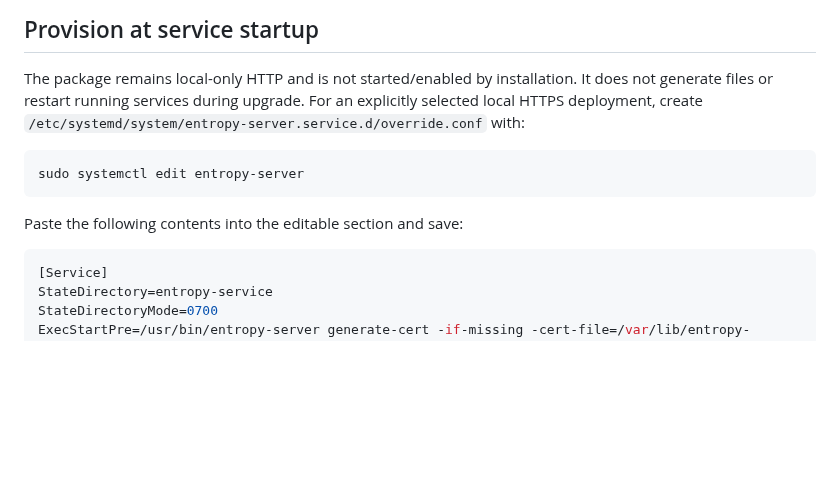
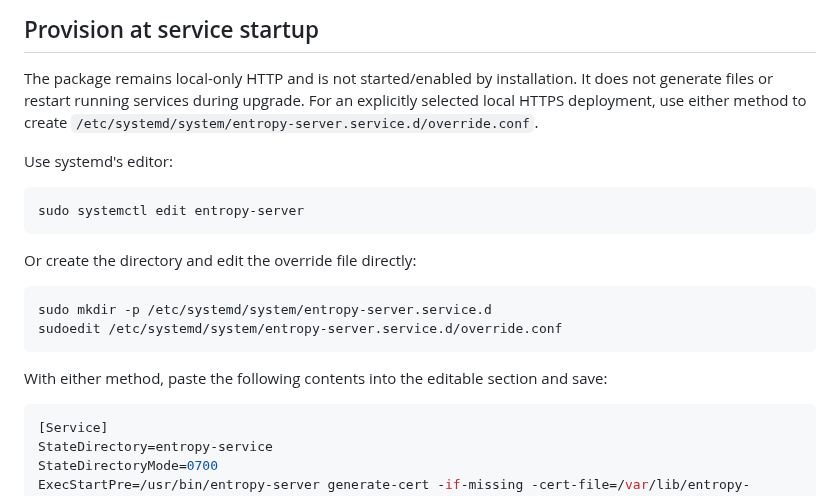
Before and after one commit to fantuz/entropy-service, a Markdown page: docs/tls-certificates.md, the part around the change. Drawn GitHub-style; blank space fills up the shorter version.

Commit message:
Preserve editor and direct-file systemd override instructions

````diff
--- a/docs/tls-certificates.md
+++ b/docs/tls-certificates.md
@@ -51,14 +51,24 @@ to clients or turn off certificate validation to make a deployment work.
 
 The package remains local-only HTTP and is not started/enabled by installation.
 It does not generate files or restart running services during upgrade. For
-an explicitly selected local HTTPS deployment, create
-`/etc/systemd/system/entropy-server.service.d/override.conf` with:
+an explicitly selected local HTTPS deployment, use either method to create
+`/etc/systemd/system/entropy-server.service.d/override.conf`.
+
+Use systemd's editor:
 
 ```sh
 sudo systemctl edit entropy-server
 ```
 
-Paste the following contents into the editable section and save:
+Or create the directory and edit the override file directly:
+
+```sh
+sudo mkdir -p /etc/systemd/system/entropy-server.service.d
+sudoedit /etc/systemd/system/entropy-server.service.d/override.conf
+```
+
+With either method, paste the following contents into the editable section
+and save:
 
 ```ini
 [Service]
````
